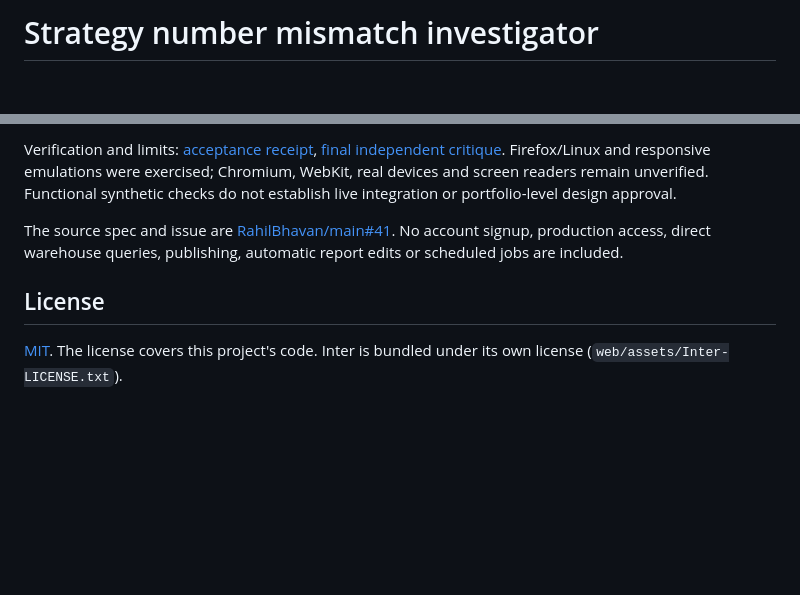
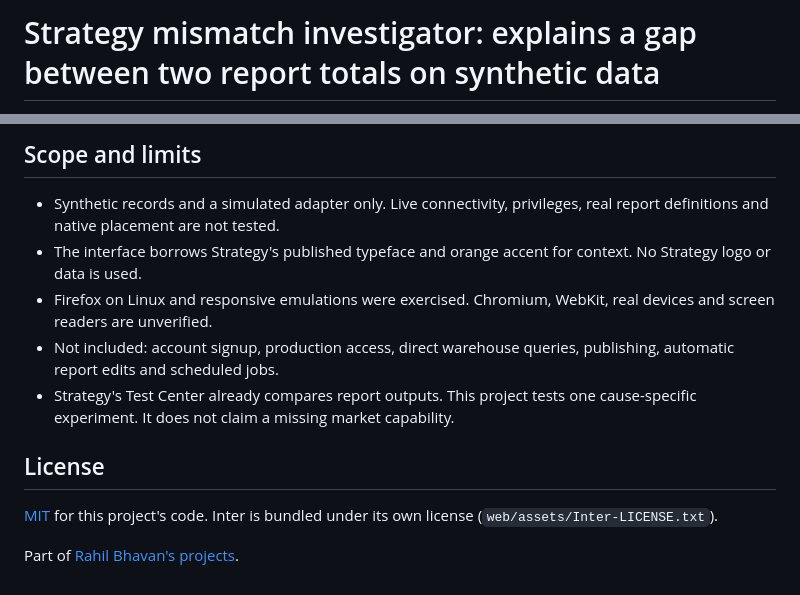
Before and after one commit to RahilBhavan/strategy-mismatch-investigator, a Markdown page: README.md, 2 parts joined by grey strips. GitHub-like rendering; blank space fills up the shorter version.

```diff
--- a/README.md
+++ b/README.md
@@ -1,2 +1,2 @@
-# Strategy number mismatch investigator
+# Strategy mismatch investigator: explains a gap between two report totals on synthetic data
 
@@ -44,8 +69,14 @@ The app tests exercise its public computation/HTTP interfaces, cancellation, sta
 
-Verification and limits: [acceptance receipt](verification/ACCEPTANCE-RECEIPT.md), [final independent critique](verification/REVIEW-R3.md). Firefox/Linux and responsive emulations were exercised; Chromium, WebKit, real devices and screen readers remain unverified. Functional synthetic checks do not establish live integration or portfolio-level design approval.
+## Scope and limits
 
-The source spec and issue are [RahilBhavan/main#41](https://github.com/RahilBhavan/main/issues/41). No account signup, production access, direct warehouse queries, publishing, automatic report edits or scheduled jobs are included.
+- Synthetic records and a simulated adapter only. Live connectivity, privileges, real report definitions and native placement are not tested.
+- The interface borrows Strategy's published typeface and orange accent for context. No Strategy logo or data is used.
+- Firefox on Linux and responsive emulations were exercised. Chromium, WebKit, real devices and screen readers are unverified.
+- Not included: account signup, production access, direct warehouse queries, publishing, automatic report edits and scheduled jobs.
+- Strategy's Test Center already compares report outputs. This project tests one cause-specific experiment. It does not claim a missing market capability.
 
 ## License
 
-[MIT](LICENSE). The license covers this project's code. Inter is bundled under its own license (`web/assets/Inter-LICENSE.txt`).
+[MIT](LICENSE) for this project's code. Inter is bundled under its own license (`web/assets/Inter-LICENSE.txt`).
+
+Part of [Rahil Bhavan's projects](https://github.com/RahilBhavan).
```
Also changed, not shown: other parts of README.md (+49 -24 lines).
